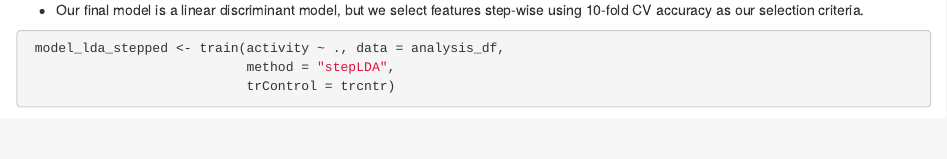
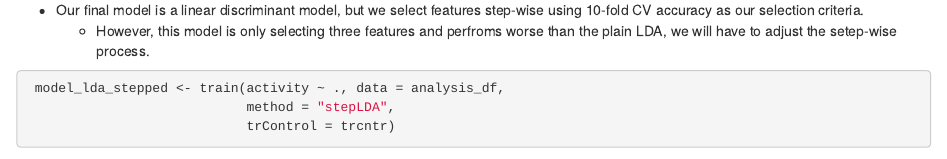
Before and after one commit to cobac/BDA-kaggle-2, an R Markdown document (analysis.rmd): the page in a window 1100 px wide, from 10180 px down. Rendered offline with R 4.5, knitr and Pandoc, with nearby package versions; some code elsewhere in the file could not run offline.

Commit message:
however, model bad

````diff
--- a/analysis.rmd
+++ b/analysis.rmd
@@ -433,6 +433,7 @@ cv_naive_bayes
 
 - The linear discriminant classifier seems to perform better.
 - Our final model is a linear discriminant model, but we select features step-wise using 10-fold CV accuracy as our selection criteria.
+  - However, this model is only selecting three features and perfroms worse than the plain LDA, we will have to adjust the setep-wise process.
 
 ```{r}
  model_lda_stepped <- train(activity ~ ., data = analysis_df,
````
